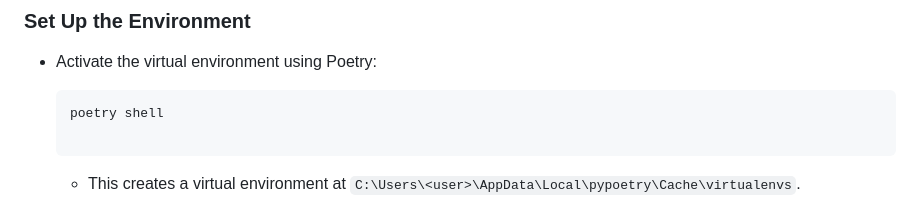
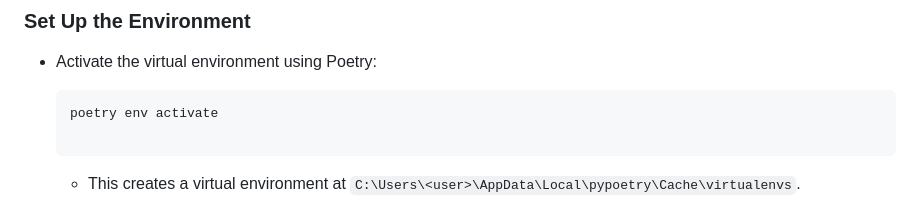
Before and after one commit to CioFlingar/Employer-Management-System, a Markdown page: README.md, the part around the change. Rendered like a GitHub page.

````diff
--- a/README.md
+++ b/README.md
@@ -39,7 +39,7 @@ Follow these steps to get started:
 -   Activate the virtual environment using Poetry:
 
     ```bash
-    poetry shell
+    poetry env activate
 
     ```
 
````
